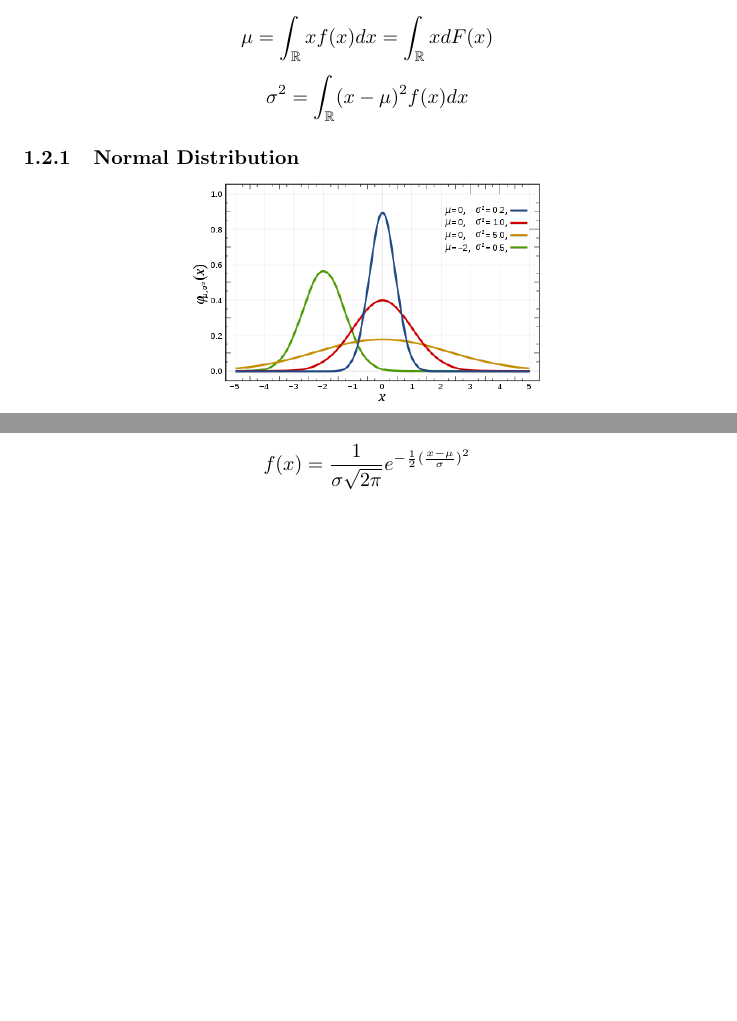
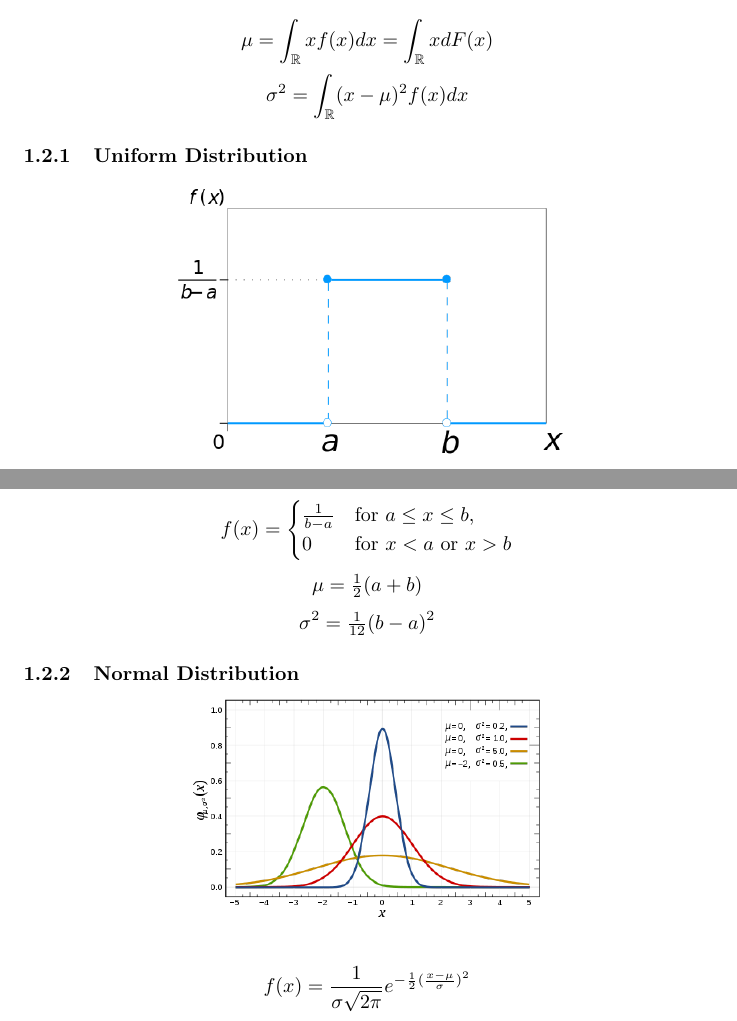
Before and after one commit to MDataResearch/ml_notes, a LaTeX document (math/note/main.tex): two parts of pages 3 and 4 of 4, joined at a grey line, cut so that both start at the same text, the shorter picture padded with empty space. Compiled offline with pdfLaTeX.

Commit message:
Uniform Distribution

```diff
--- a/math/note/main.tex
+++ b/math/note/main.tex
@@ -64,6 +64,22 @@
 \[\mu =\int_{\mathbb{R}} x f(x) dx = \int_{\mathbb{R}} x dF(x)\]
 \[\sigma^{2} = \int_{\mathbb{R}}(x - \mu)^{2} f(x) dx\]
 
+\subsubsection{Uniform Distribution}
+
+\begin{center}
+\includegraphics[scale=0.4]{./images/uniform_distribution_pdf.png}
+\end{center}
+
+\[
+f(x) =
+\begin{cases}
+\frac{1}{b-a} & \mathrm{for} \ a \leq x \leq b, \\
+0 & \mathrm{for} \ x < a \ \mathrm{or} \ x > b
+\end{cases}
+\]
+\[\mu = \tfrac{1}{2} (a + b)\]
+\[\sigma^{2} = \tfrac{1}{12} (b - a)^{2}\]
+
 \subsubsection{Normal Distribution}
 
 \begin{center}
```
